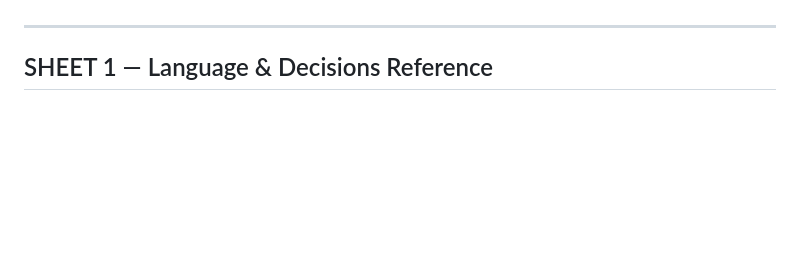
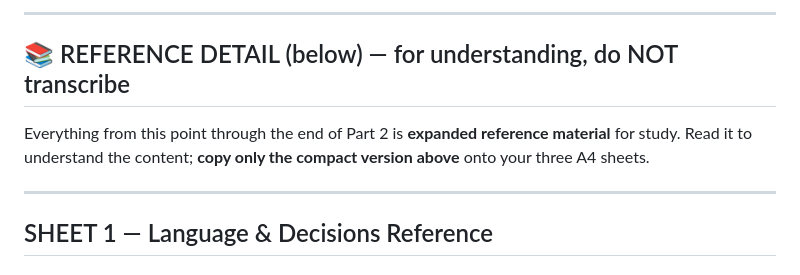
Before and after one commit to ismail-kabak/CSE341_Semester_Project_Part_1, a Markdown page: docs/notes/exam2_study_notes.md, the part around one of its changes. Drawn GitHub-style; blank space fills up the shorter version.

```diff
--- a/docs/notes/exam2_study_notes.md
+++ b/docs/notes/exam2_study_notes.md
@@ -485,3 +638,10 @@ the lines you've already memorised; copy what you tend to forget.
+---
+
+## 📚 REFERENCE DETAIL (below) — for understanding, do NOT transcribe
+
+Everything from this point through the end of Part 2 is **expanded
+reference material** for study. Read it to understand the content;
+**copy only the compact version above** onto your three A4 sheets.
 
 ---
 
```
Also changed, not shown: other parts of docs/notes/exam2_study_notes.md (+153 -0 lines).
